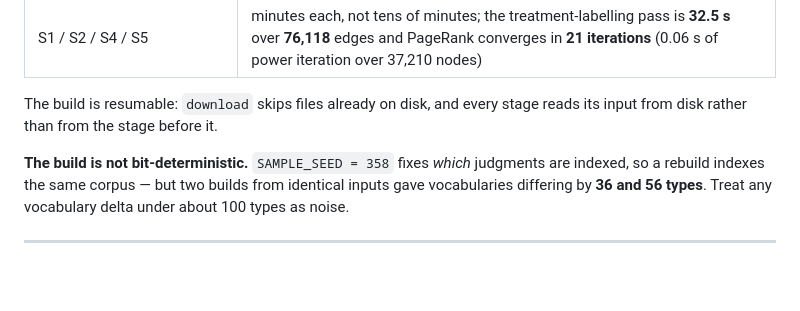
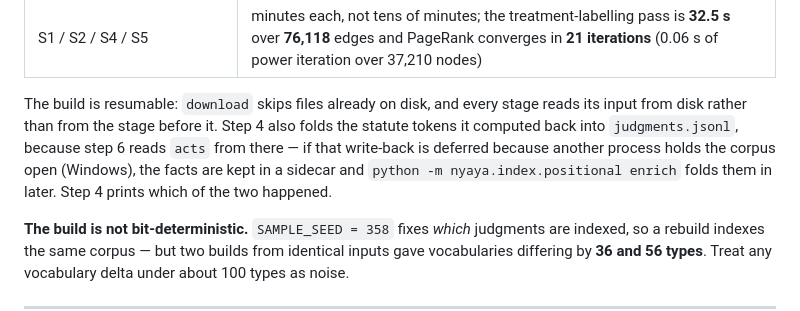
Before and after one commit to spuckhafte/hackathon, a Markdown page: README.md, the part around the change. Rendered like a GitHub page; blank space fills up the shorter version.

Commit message:
Rakshit - docs: say that step 4 writes the statute tokens back, and name the enrich fallback

```diff
--- a/README.md
+++ b/README.md
@@ -196,7 +196,12 @@ SSD):
 | S1 / S2 / S4 / S5 | minutes each, not tens of minutes; the treatment-labelling pass is **32.5 s** over **76,118** edges and PageRank converges in **21 iterations** (0.06 s of power iteration over 37,210 nodes) |
 
 The build is resumable: `download` skips files already on disk, and every stage
-reads its input from disk rather than from the stage before it.
+reads its input from disk rather than from the stage before it. Step 4 also folds
+the statute tokens it computed back into `judgments.jsonl`, because step 6 reads
+`acts` from there — if that write-back is deferred because another process holds
+the corpus open (Windows), the facts are kept in a sidecar and
+`python -m nyaya.index.positional enrich` folds them in later. Step 4 prints
+which of the two happened.
 
 **The build is not bit-deterministic.** `SAMPLE_SEED = 358` fixes *which*
 judgments are indexed, so a rebuild indexes the same corpus — but two builds from
```
